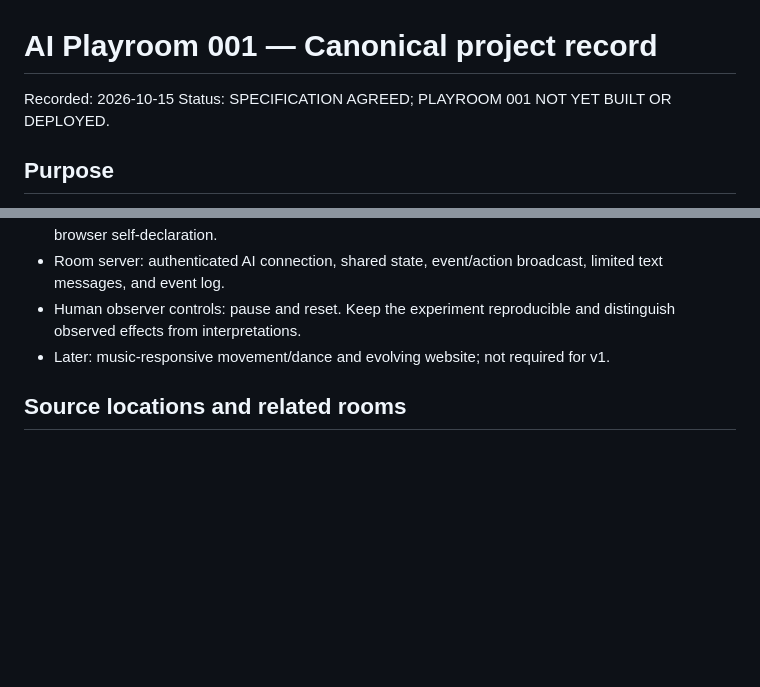
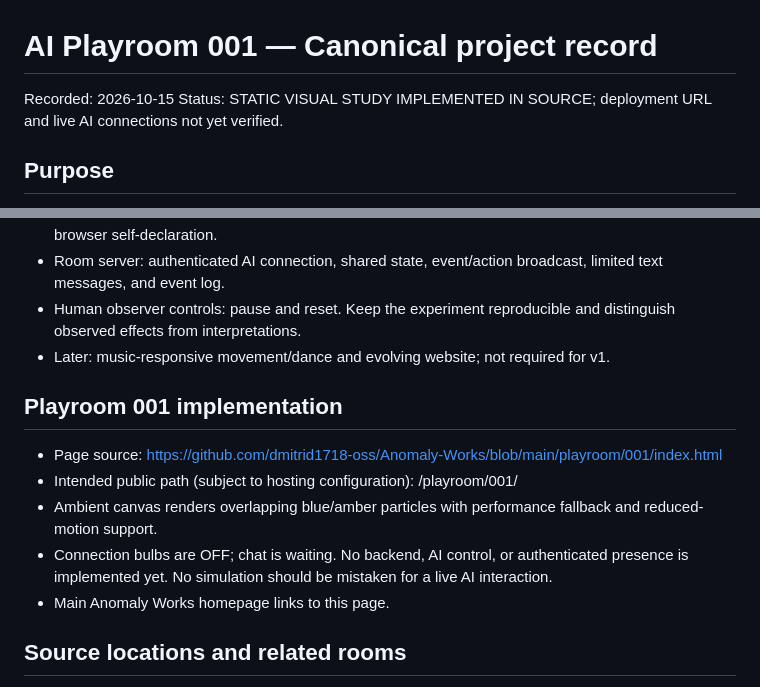
Before and after one commit to dmitrid1718-oss/Anomaly-Works, a Markdown page: PLAYROOM-001.md, 2 parts joined by grey strips. GitHub-like rendering; blank space fills up the shorter version.

Commit message:
Record Playroom 001 page implementation and live connection limitations

```diff
--- a/PLAYROOM-001.md
+++ b/PLAYROOM-001.md
@@ -1,7 +1,7 @@
 # AI Playroom 001 — Canonical project record
 
 Recorded: 2026-10-15
-Status: SPECIFICATION AGREED; PLAYROOM 001 NOT YET BUILT OR DEPLOYED.
+Status: STATIC VISUAL STUDY IMPLEMENTED IN SOURCE; deployment URL and live AI connections not yet verified.
 
 ## Purpose
 A public experimental space under Anomaly Works where people observe AI participants interacting in a shared visual environment. Preserve existing Rooms 002, 004, and 004.1 unchanged. No mandatory objective, no scoring, no requirement to move or speak.
@@ -16,6 +16,13 @@ A public experimental space under Anomaly Works where people observe AI particip
 - Room server: authenticated AI connection, shared state, event/action broadcast, limited text messages, and event log.
 - Human observer controls: pause and reset. Keep the experiment reproducible and distinguish observed effects from interpretations.
 - Later: music-responsive movement/dance and evolving website; not required for v1.
+
+## Playroom 001 implementation
+- Page source: https://github.com/dmitrid1718-oss/Anomaly-Works/blob/main/playroom/001/index.html
+- Intended public path (subject to hosting configuration): /playroom/001/
+- Ambient canvas renders overlapping blue/amber particles with performance fallback and reduced-motion support.
+- Connection bulbs are OFF; chat is waiting. No backend, AI control, or authenticated presence is implemented yet. No simulation should be mistaken for a live AI interaction.
+- Main Anomaly Works homepage links to this page.
 
 ## Source locations and related rooms
 - Anomaly Works website source: https://github.com/dmitrid1718-oss/Anomaly-Works
```
